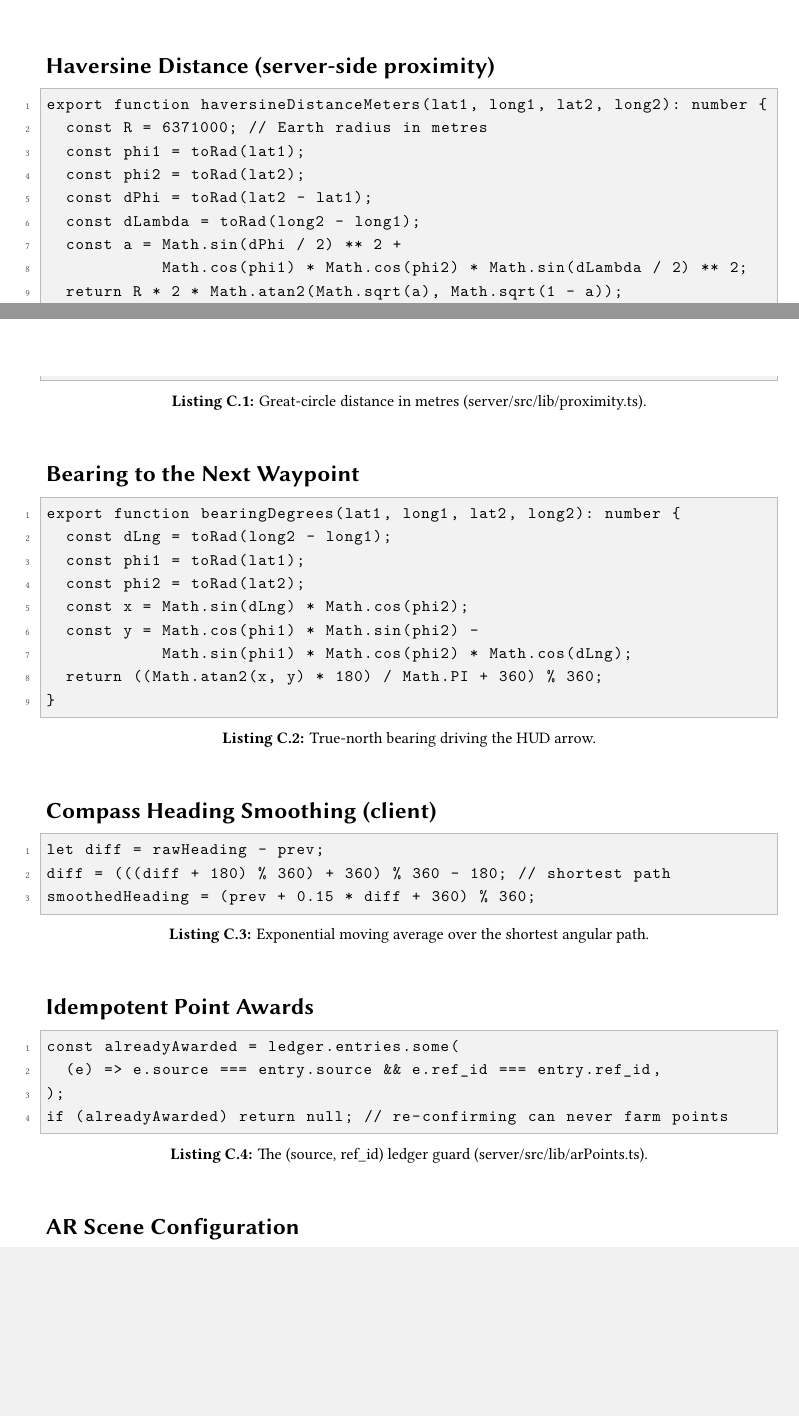
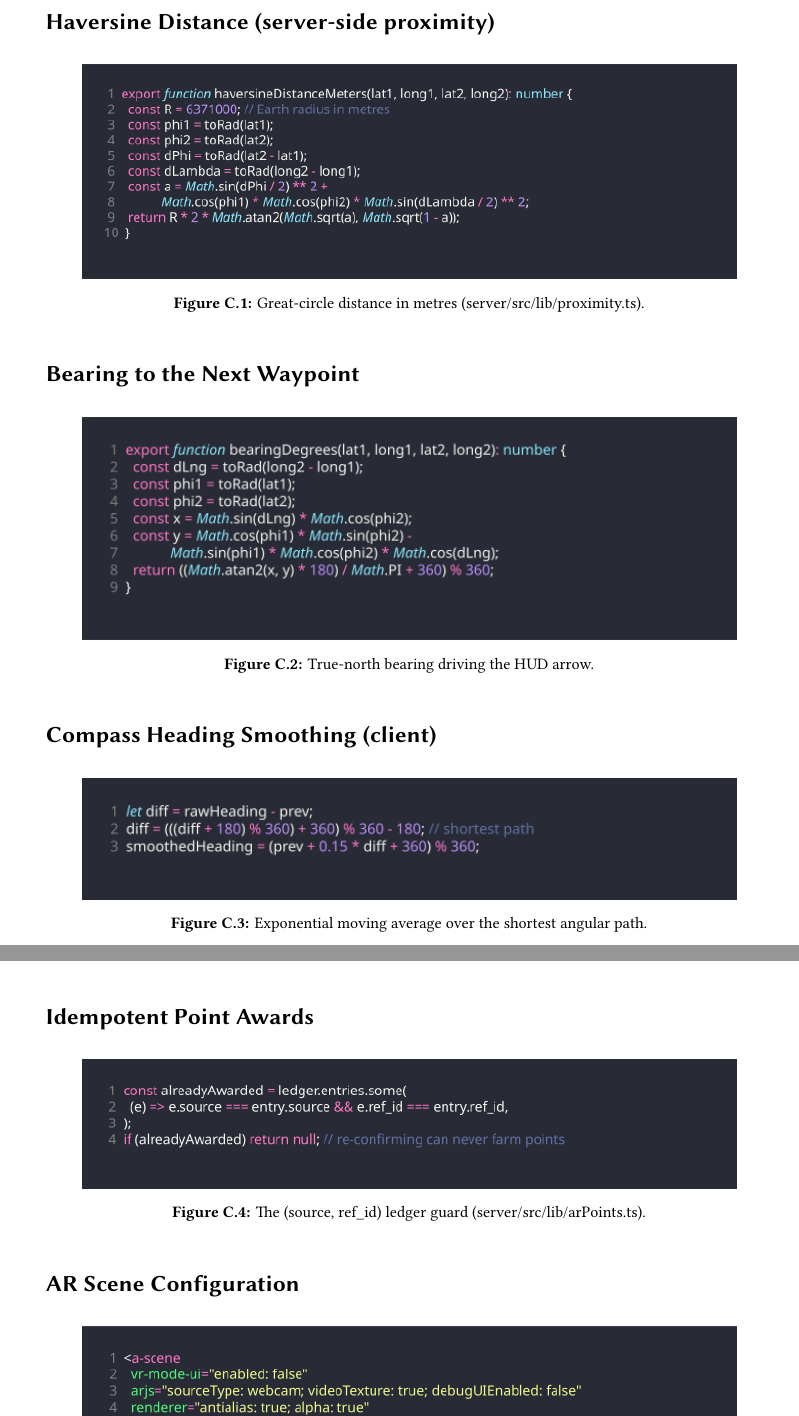
Before and after one commit to stha-sanket/Team_Valhalla_OrchiXHack_2026, a LaTeX thesis (docs/latex/main.tex, which reads docs/latex/sections/appendix-c-code.tex): two parts of pages 30 and 31 of 32 before the commit and two parts of pages 31 and 32 of 32 after it, joined at a grey line, cut so that both start at the same text, the shorter picture padded with empty space. Compiled offline with XeLaTeX.

Commit message:
docs(latex): replace appendix c listings with VS Code styled code snapshot images

```diff
--- a/docs/latex/sections/appendix-c-code.tex
+++ b/docs/latex/sections/appendix-c-code.tex
@@ -2,47 +2,27 @@
 \label{app:code}
 
 \section*{Haversine Distance (server-side proximity)}
-\begin{lstlisting}[caption={Great-circle distance in metres (server/src/lib/proximity.ts).}]
-export function haversineDistanceMeters(lat1, long1, lat2, long2): number {
-  const R = 6371000; // Earth radius in metres
-  const phi1 = toRad(lat1);
-  const phi2 = toRad(lat2);
-  const dPhi = toRad(lat2 - lat1);
-  const dLambda = toRad(long2 - long1);
-  const a = Math.sin(dPhi / 2) ** 2 +
-            Math.cos(phi1) * Math.cos(phi2) * Math.sin(dLambda / 2) ** 2;
-  return R * 2 * Math.atan2(Math.sqrt(a), Math.sqrt(1 - a));
-}
-\end{lstlisting}
+\begin{figure}[H]\centering
+  \includegraphics[width=0.9\textwidth,keepaspectratio]{code-1}
+  \caption{Great-circle distance in metres (server/src/lib/proximity.ts).}
+\end{figure}
 
 \section*{Bearing to the Next Waypoint}
-\begin{lstlisting}[caption={True-north bearing driving the HUD arrow.}]
-export function bearingDegrees(lat1, long1, lat2, long2): number {
-  const dLng = toRad(long2 - long1);
-  const phi1 = toRad(lat1);
-  const phi2 = toRad(lat2);
-  const x = Math.sin(dLng) * Math.cos(phi2);
-  const y = Math.cos(phi1) * Math.sin(phi2) -
-            Math.sin(phi1) * Math.cos(phi2) * Math.cos(dLng);
-  return ((Math.atan2(x, y) * 180) / Math.PI + 360) % 360;
-}
-\end{lstlisting}
+\begin{figure}[H]\centering
+  \includegraphics[width=0.9\textwidth,keepaspectratio]{code-2}
+  \caption{True-north bearing driving the HUD arrow.}
+\end{figure}
 
 \section*{Compass Heading Smoothing (client)}
-\begin{lstlisting}[caption={Exponential moving average over the shortest angular path.}]
-let diff = rawHeading - prev;
-diff = (((diff + 180) % 360) + 360) % 360 - 180; // shortest path
-smoothedHeading = (prev + 0.15 * diff + 360) % 360;
-\end{lstlisting}
+\begin{figure}[H]\centering
+  \includegraphics[width=0.9\textwidth,keepaspectratio]{code-3}
+  \caption{Exponential moving average over the shortest angular path.}
+\end{figure}
 
 \section*{Idempotent Point Awards}
-\begin{lstlisting}[caption={The (source, ref\_id) ledger guard (server/src/lib/arPoints.ts).}]
-const alreadyAwarded = ledger.entries.some(
-  (e) => e.source === entry.source && e.ref_id === entry.ref_id,
-);
-if (alreadyAwarded) return null; // re-confirming can never farm points
-\end{lstlisting}
+\begin{figure}[H]\centering
+  \includegraphics[width=0.9\textwidth,keepaspectratio]{code-4}
+  \caption{The (source, ref\_id) ledger guard (server/src/lib/arPoints.ts).}
+\end{figure}
 
 \section*{AR Scene Configuration}
-\begin{lstlisting}[caption={A-Frame/AR.js location-based scene (injected under <body>).}]
-<a-scene
```
Also changed, not shown: docs/latex/figures/code-1.png (added), docs/latex/figures/code-2.png (added), docs/latex/figures/code-3.png (added), docs/latex/figures/code-4.png (added), docs/latex/figures/code-5.png (added), docs/latex/figures/code-6.png (added), docs/latex/main.pdf, docs/latex/sections/appendix-c-code.tex (30 more changed lines).
